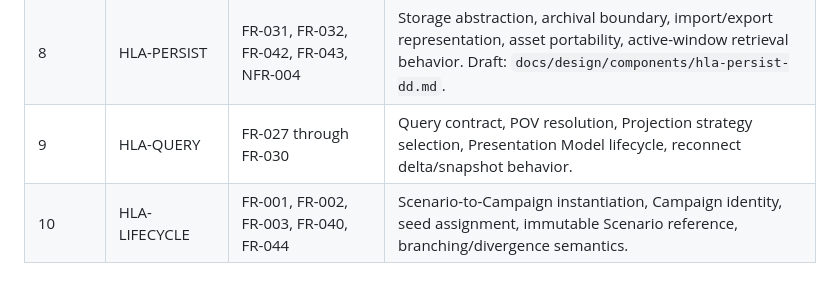
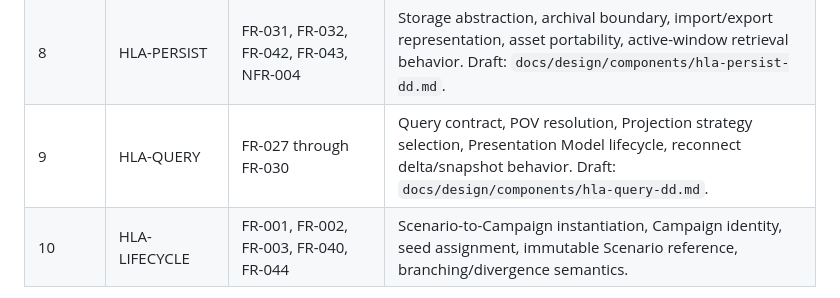
Before and after one commit to code-monki/campistoria, a Markdown page: docs/design/engine-detailed-design.md, the part around the change. GitHub-like rendering.

Commit message:
Approve HLA-QUERY detailed design

```diff
--- a/docs/design/engine-detailed-design.md
+++ b/docs/design/engine-detailed-design.md
@@ -113,7 +113,7 @@ The components below SHALL be refined into component-level Detailed Design secti
 | 6 | HLA-PACKAGE | FR-019 through FR-026, FR-041, NFR-005 | Package registry, version pinning, composition rules, dependency removal, migration contract, conflict diagnostics. Draft: `docs/design/components/hla-package-dd.md`. |
 | 7 | HLA-STATE | FR-033 through FR-036, FR-041, NFR-003 | Checkpoint schema, snapshot cadence configuration, recovery orchestration, undo inverse-command semantics, retcon provenance. Draft: `docs/design/components/hla-state-dd.md`. |
 | 8 | HLA-PERSIST | FR-031, FR-032, FR-042, FR-043, NFR-004 | Storage abstraction, archival boundary, import/export representation, asset portability, active-window retrieval behavior. Draft: `docs/design/components/hla-persist-dd.md`. |
-| 9 | HLA-QUERY | FR-027 through FR-030 | Query contract, POV resolution, Projection strategy selection, Presentation Model lifecycle, reconnect delta/snapshot behavior. |
+| 9 | HLA-QUERY | FR-027 through FR-030 | Query contract, POV resolution, Projection strategy selection, Presentation Model lifecycle, reconnect delta/snapshot behavior. Draft: `docs/design/components/hla-query-dd.md`. |
 | 10 | HLA-LIFECYCLE | FR-001, FR-002, FR-003, FR-040, FR-044 | Scenario-to-Campaign instantiation, Campaign identity, seed assignment, immutable Scenario reference, branching/divergence semantics. |
 
 Each component-level refinement SHALL define responsibilities, explicit interface contracts, data structures, validation rules, error semantics, preconditions, postconditions, side effects, determinism expectations, failure behavior, NFR derivation, and test alignment.
```
Also changed, not shown: 2 other files.
